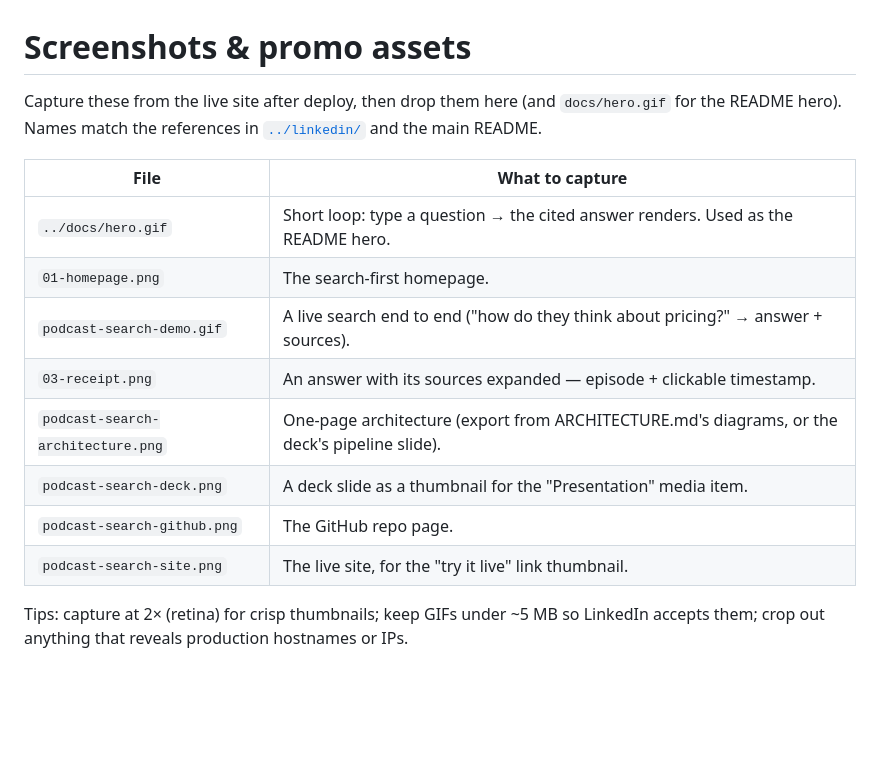
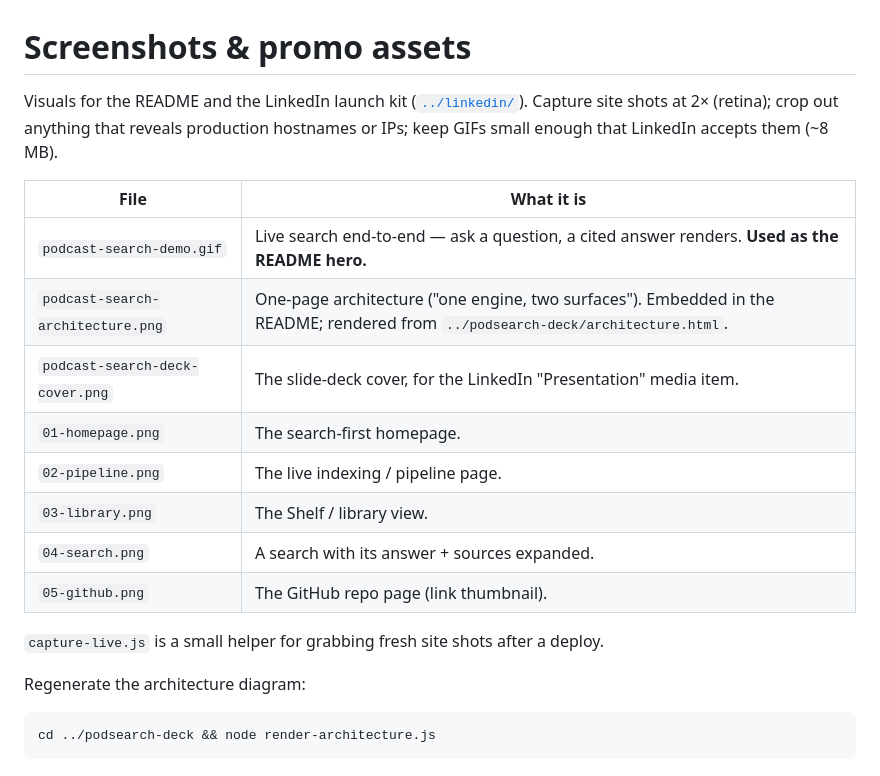
Before and after one commit to ankitaggarwal/podsearch.space, a Markdown page: screenshots/README.md, the part around the change. Rendered like a GitHub page; blank space fills up the shorter version.

Commit message:
Add live demo GIF + architecture diagram to README and assets
- screenshots/podcast-search-demo.gif — real live search, now the README hero
- screenshots/podcast-search-architecture.png — one-page 'one engine, two
  surfaces' diagram (Warm Radio aesthetic), embedded in the README
- screenshots/podcast-search-deck-cover.png — deck cover for promo use
- drop the orphaned docs/hero.gif; refresh screenshots/README
- correct the show count in the README (13, matching the configured feeds)

````diff
--- a/screenshots/README.md
+++ b/screenshots/README.md
@@ -1,19 +1,24 @@
 # Screenshots & promo assets
 
-Capture these from the live site after deploy, then drop them here (and `docs/hero.gif`
-for the README hero). Names match the references in [`../linkedin/`](../linkedin) and the
-main README.
+Visuals for the README and the LinkedIn launch kit ([`../linkedin/`](../linkedin)).
+Capture site shots at 2× (retina); crop out anything that reveals production
+hostnames or IPs; keep GIFs small enough that LinkedIn accepts them (~8 MB).
 
-| File | What to capture |
-|------|-----------------|
-| `../docs/hero.gif` | Short loop: type a question → the cited answer renders. Used as the README hero. |
+| File | What it is |
+|------|-----------|
+| `podcast-search-demo.gif` | Live search end-to-end — ask a question, a cited answer renders. **Used as the README hero.** |
+| `podcast-search-architecture.png` | One-page architecture ("one engine, two surfaces"). Embedded in the README; rendered from `../podsearch-deck/architecture.html`. |
+| `podcast-search-deck-cover.png` | The slide-deck cover, for the LinkedIn "Presentation" media item. |
 | `01-homepage.png` | The search-first homepage. |
-| `podcast-search-demo.gif` | A live search end to end ("how do they think about pricing?" → answer + sources). |
-| `03-receipt.png` | An answer with its sources expanded — episode + clickable timestamp. |
-| `podcast-search-architecture.png` | One-page architecture (export from ARCHITECTURE.md's diagrams, or the deck's pipeline slide). |
-| `podcast-search-deck.png` | A deck slide as a thumbnail for the "Presentation" media item. |
-| `podcast-search-github.png` | The GitHub repo page. |
-| `podcast-search-site.png` | The live site, for the "try it live" link thumbnail. |
+| `02-pipeline.png` | The live indexing / pipeline page. |
+| `03-library.png` | The Shelf / library view. |
+| `04-search.png` | A search with its answer + sources expanded. |
+| `05-github.png` | The GitHub repo page (link thumbnail). |
 
-Tips: capture at 2× (retina) for crisp thumbnails; keep GIFs under ~5 MB so LinkedIn
-accepts them; crop out anything that reveals production hostnames or IPs.
+`capture-live.js` is a small helper for grabbing fresh site shots after a deploy.
+
+Regenerate the architecture diagram:
+
+```bash
+cd ../podsearch-deck && node render-architecture.js
+```
````
Also changed, not shown: README.md (+4 -2 lines), docs/hero.gif (deleted), screenshots/podcast-search-architecture.png (added), screenshots/podcast-search-deck-cover.png (added), 1 other file.
